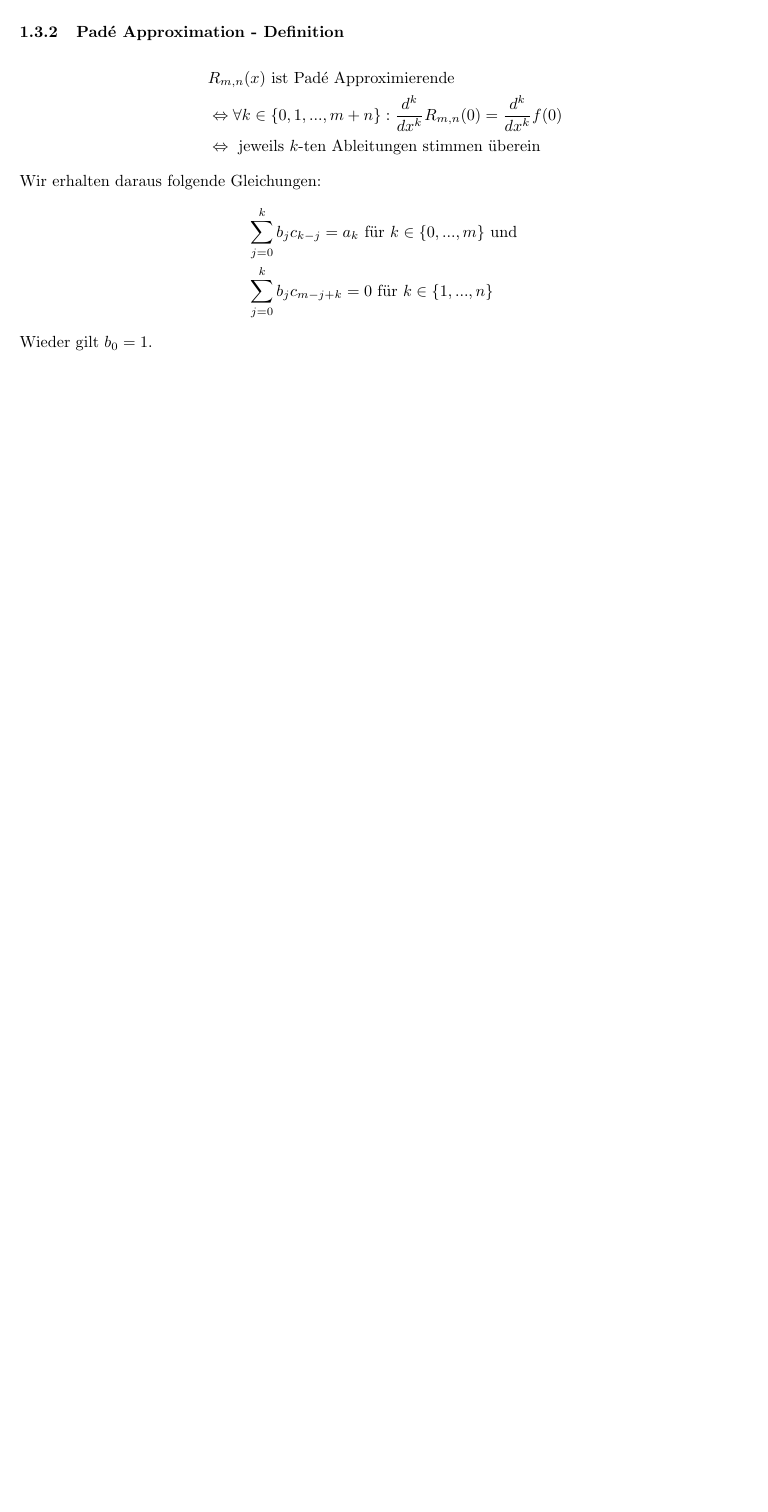
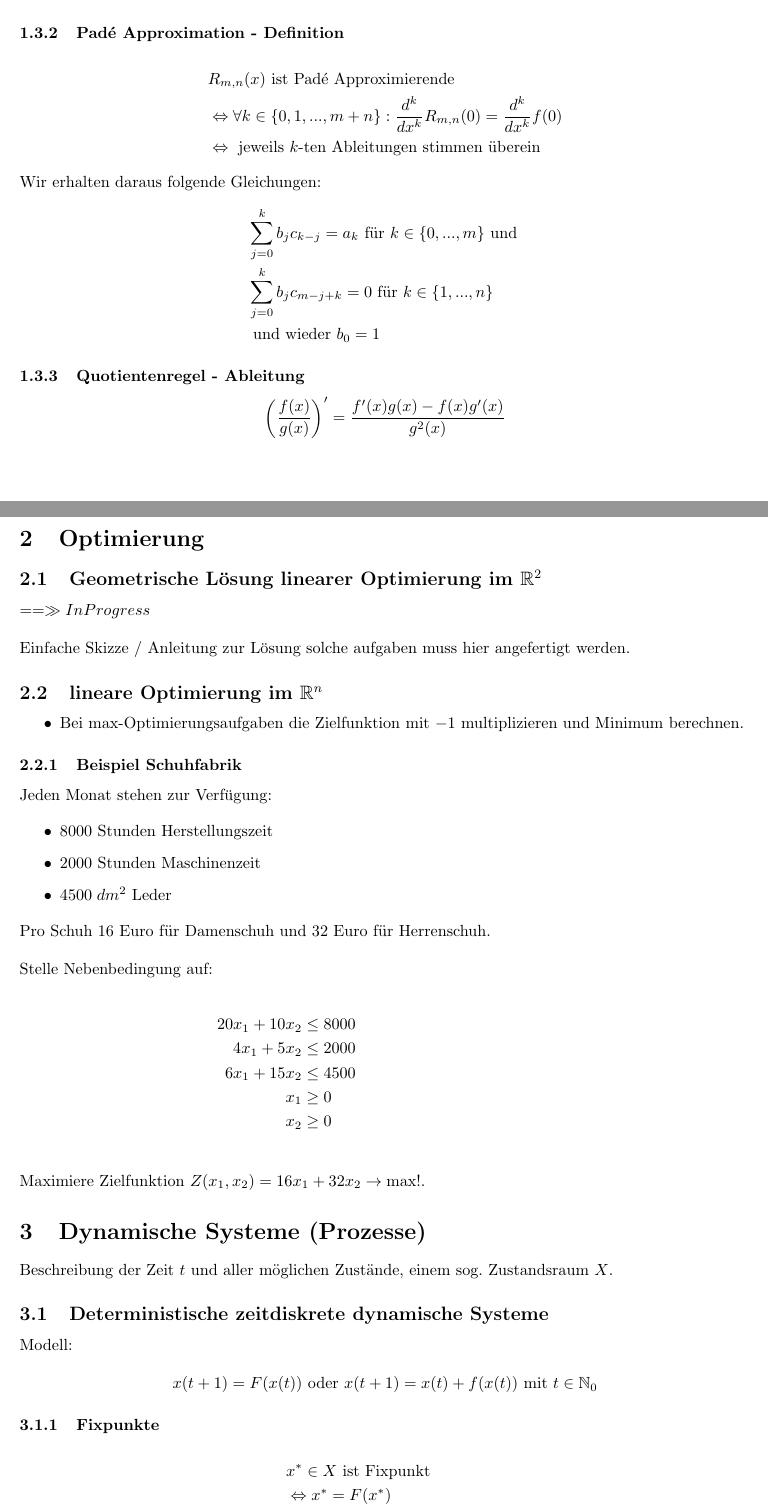
Before and after one commit to data-stepper/latex-university-shit, a LaTeX document (Notizen/Modellierung.tex): part of page 4 of 4 before the commit and two parts of pages 4 and 5 of 6 after it, the two joined at a grey line, cut so that both start at the same text, the shorter picture padded with empty space. Compiled offline with pdfLaTeX.

Commit message:
Dynamische Systeme werden geballert

```diff
--- a/Notizen/Modellierung.tex
+++ b/Notizen/Modellierung.tex
@@ -272,7 +272,80 @@ Wir erhalten daraus folgende Gleichungen:
 	& \sum_{j=0}^{k} b_j c_{m-j+k} = 0
 	\text{ für } k \in \{
 		1, ..., n
-	\}
+	\}  \\
+	& \text{ und wieder } b_0 = 1
 \end{align*}
 
-Wieder gilt $b_0 = 1$.
+\subsubsection{Quotientenregel - Ableitung}
+
+\[
+	\left(
+		\frac{ f(x) }{ g(x) }
+	\right) '
+	=
+	\frac{ f' (x) g(x) - f(x) g' (x) }{ g ^2 (x) }
+\]
+
+\section{Optimierung}
+
+\subsection{Geometrische Lösung linearer Optimierung im $\R ^2$}
+
+==\gg In Progress
+\\
+
+Einfache Skizze / Anleitung zur Lösung solche aufgaben muss hier angefertigt
+werden.
+
+\subsection{lineare Optimierung im $\R ^{n}$}
+
+\begin{itemize}
+	\item Bei $\max$-Optimierungsaufgaben die Zielfunktion mit $-1$
+		multiplizieren und Minimum berechnen.
+\end{itemize}
+
+\subsubsection{Beispiel Schuhfabrik}
+
+Jeden Monat stehen zur Verfügung:
+
+\begin{itemize}
+	\item $8000$ Stunden Herstellungszeit
+	\item $2000$ Stunden Maschinenzeit
+	\item $4500\; dm ^2$ Leder
+\end{itemize}
+
+Pro Schuh $16$ Euro für Damenschuh und $32$ Euro für Herrenschuh.
+\\
+
+Stelle Nebenbedingung auf:
+
+\begin{align*}
+	20 x_1 + 10 x_2 & \leq 8000 \\
+	4 x_1 + 5 x_2 & \leq 2000 \\
+	6 x_1 + 15 x_2 & \leq 4500 \\
+	x_1 & \geq 0 \\
+	x_2 & \geq 0 & \\
+\end{align*}
+
+Maximiere Zielfunktion $Z(x_1, x_2) = 16 x_1 + 32 x_2 \rightarrow \max !$.
+
+\section{Dynamische Systeme (Prozesse)}
+
+Beschreibung der Zeit $t$ und aller möglichen Zustände, einem sog.
+Zustandsraum $X$.
+
+\subsection{Deterministische zeitdiskrete dynamische Systeme}
+
+Modell:
+
+\[
+	x(t+1) = F(x(t)) \text{ oder } x(t+1) = x(t) + f(x(t))
+	\text{ mit } t \in \N_0
+\]
+
+\subsubsection{Fixpunkte}
+
+\begin{align*}
+	& x ^{*} \in X \text{ ist Fixpunkt } \\
+	& \Leftrightarrow x ^{*} = F ( x ^{*} ) \\
+	& \Leftrightarrow x ^{*} \text{ bleibt auf sich sitzen }
+\end{align*}
@@ -278,0 +368 @@ Wieder gilt $b_0 = 1$.
+	\item $x: \N \rightarrow D$ heißt \textbf{Lösung}
```
Also changed, not shown: Notizen/Modellierung.tex (23 more changed lines).
